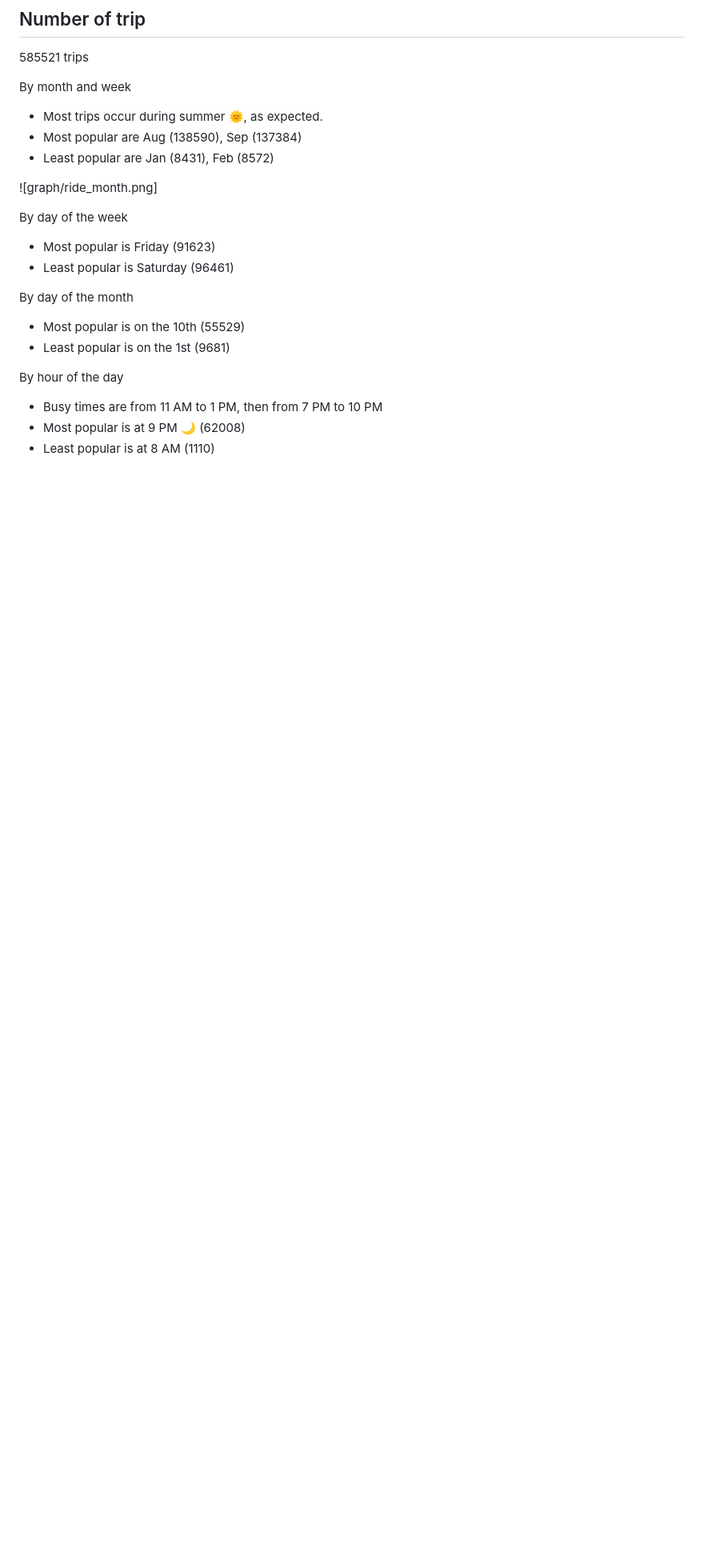
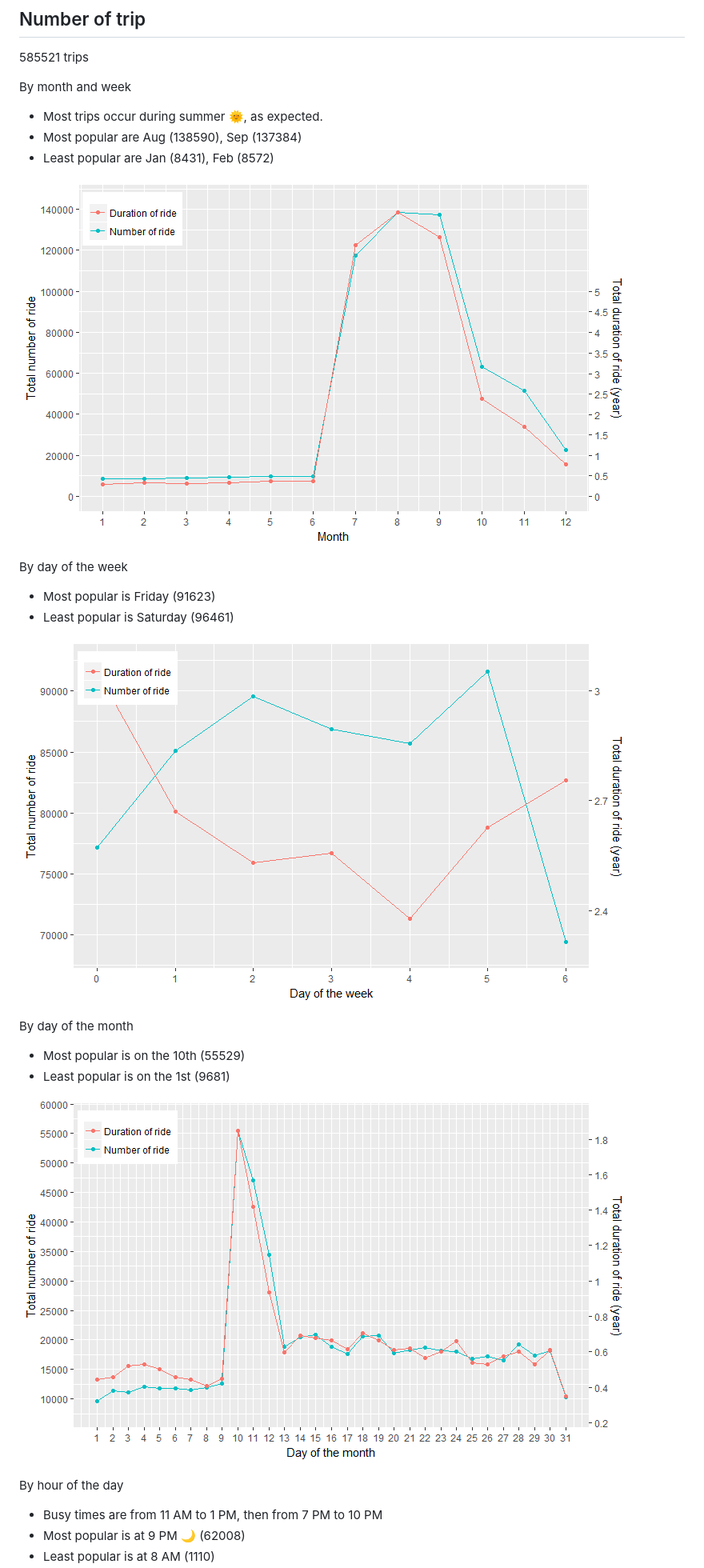
Before and after one commit to aunz/bikeshare, a Markdown page: README.md, the part around the change printed below. Shown: that part at 80% size. GitHub-like rendering; pictures changed too: graph/ride_day_of_month.png (added), graph/ride_week.png (added); blank space fills up the shorter version.

```diff
--- a/README.md
+++ b/README.md
@@ -37,15 +37,19 @@ By month and week
 * Most popular are Aug (138590), Sep (137384)
 * Least popular are Jan (8431), Feb (8572)
 
-![graph/ride_month.png]
+![](graph/ride_month.png)
 
 By day of the week
 * Most popular is Friday (91623)
 * Least popular is Saturday (96461)
 
+![](graph/ride_week.png)
+
 By day of the month
 * Most popular is on the 10th (55529)
 * Least popular is on the 1st (9681)
+
+![](graph/ride_day_of_month.png)
 
 By hour of the day
 * Busy times are from 11 AM to 1 PM, then from 7 PM to 10 PM
```
Also changed, not shown: other parts of README.md (+15 -3 lines), graph/ride_hour_of_day.png (added), graph/ride_user_type_day_of_week.png (added), graph/ride_user_type_hour_of_day.png (added), graph/station_map.png (added), 3 other files.
